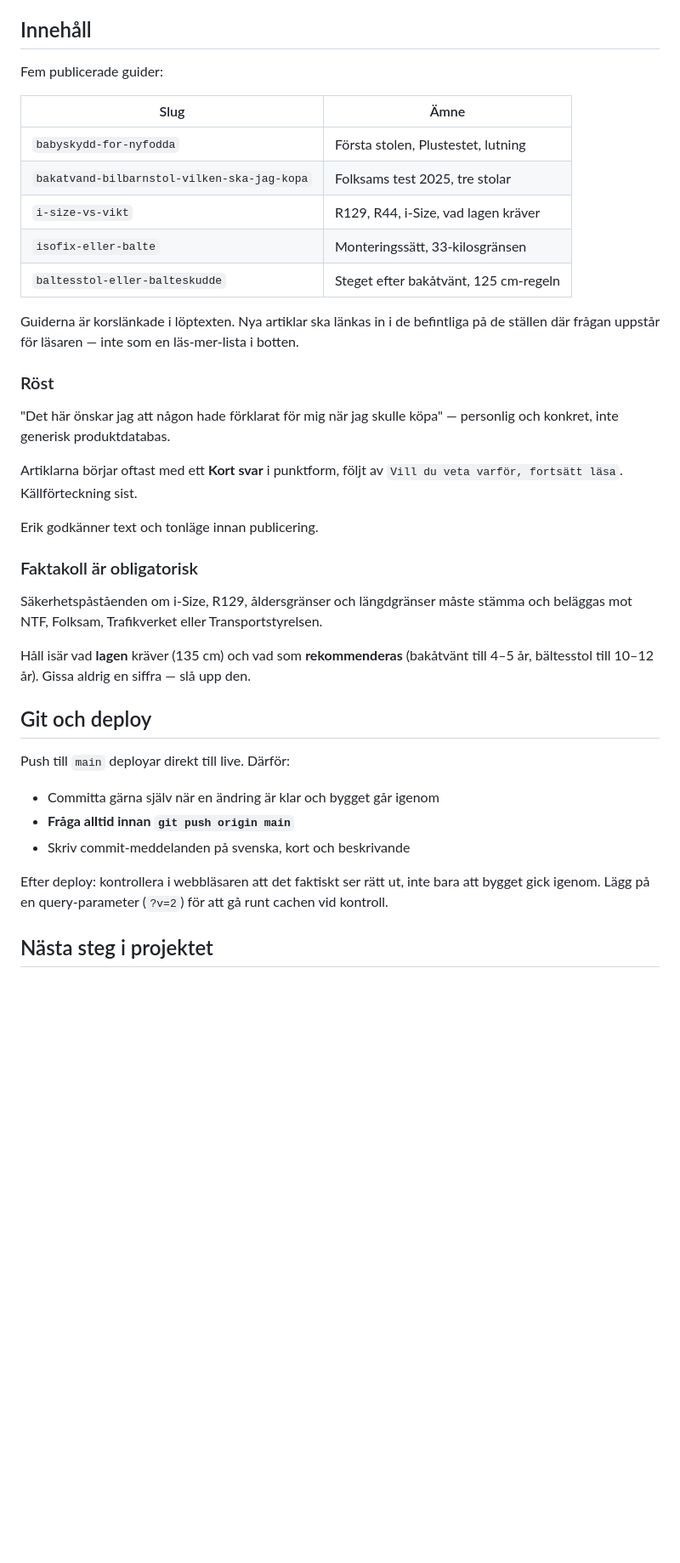
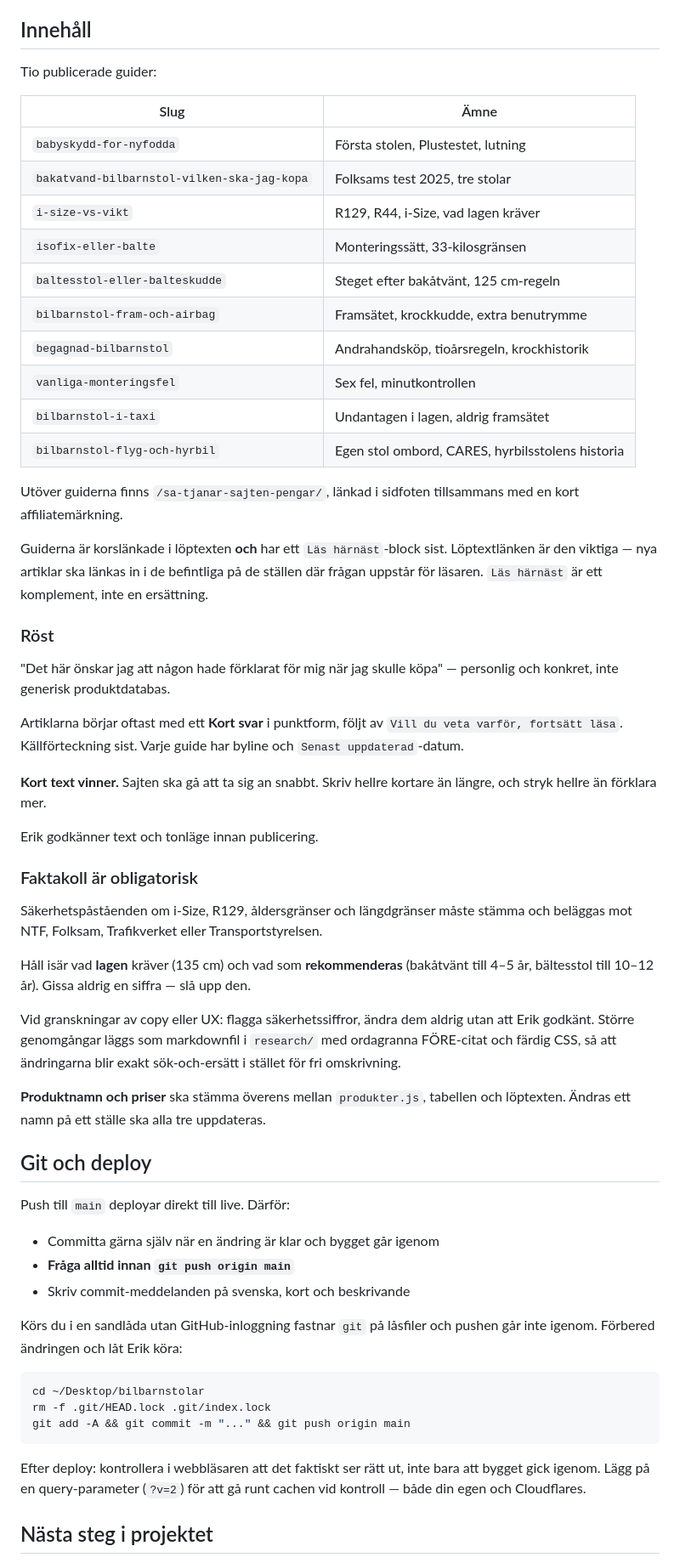
Before and after one commit to erikjnordberg/barnprylsdoktorn, a Markdown page: CLAUDE.md, the part around one of its changes. Shown at 85% size. Rendered like a GitHub page; blank space fills up the shorter version.

````diff
--- a/CLAUDE.md
+++ b/CLAUDE.md
@@ -98,7 +126,7 @@ ska alltid gå genom filtret.**
 
 ## Innehåll
 
-Fem publicerade guider:
+Tio publicerade guider:
 
 | Slug | Ämne |
 |---|---|
@@ -107,9 +135,18 @@ Fem publicerade guider:
 | `i-size-vs-vikt` | R129, R44, i-Size, vad lagen kräver |
 | `isofix-eller-balte` | Monteringssätt, 33-kilosgränsen |
 | `baltesstol-eller-balteskudde` | Steget efter bakåtvänt, 125 cm-regeln |
+| `bilbarnstol-fram-och-airbag` | Framsätet, krockkudde, extra benutrymme |
+| `begagnad-bilbarnstol` | Andrahandsköp, tioårsregeln, krockhistorik |
+| `vanliga-monteringsfel` | Sex fel, minutkontrollen |
+| `bilbarnstol-i-taxi` | Undantagen i lagen, aldrig framsätet |
+| `bilbarnstol-flyg-och-hyrbil` | Egen stol ombord, CARES, hyrbilsstolens historia |
 
-Guiderna är korslänkade i löptexten. Nya artiklar ska länkas in i de befintliga på de
-ställen där frågan uppstår för läsaren — inte som en läs-mer-lista i botten.
+Utöver guiderna finns `/sa-tjanar-sajten-pengar/`, länkad i sidfoten tillsammans med en
+kort affiliatemärkning.
+
+Guiderna är korslänkade i löptexten **och** har ett `Läs härnäst`-block sist. Löptextlänken
+är den viktiga — nya artiklar ska länkas in i de befintliga på de ställen där frågan
+uppstår för läsaren. `Läs härnäst` är ett komplement, inte en ersättning.
 
 ### Röst
 
@@ -117,7 +154,11 @@ ställen där frågan uppstår för läsaren — inte som en läs-mer-lista i bo
 konkret, inte generisk produktdatabas.
 
 Artiklarna börjar oftast med ett **Kort svar** i punktform, följt av
-`Vill du veta varför, fortsätt läsa`. Källförteckning sist.
+`Vill du veta varför, fortsätt läsa`. Källförteckning sist. Varje guide har byline och
+`Senast uppdaterad`-datum.
+
+**Kort text vinner.** Sajten ska gå att ta sig an snabbt. Skriv hellre kortare än längre,
+och stryk hellre än förklara mer.
 
 Erik godkänner text och tonläge innan publicering.
 
@@ -129,6 +170,13 @@ beläggas mot NTF, Folksam, Trafikverket eller Transportstyrelsen.
 Håll isär vad **lagen** kräver (135 cm) och vad som **rekommenderas** (bakåtvänt till
 4–5 år, bältesstol till 10–12 år). Gissa aldrig en siffra — slå upp den.
 
+Vid granskningar av copy eller UX: flagga säkerhetssiffror, ändra dem aldrig utan att Erik
+godkänt. Större genomgångar läggs som markdownfil i `research/` med ordagranna FÖRE-citat
+och färdig CSS, så att ändringarna blir exakt sök-och-ersätt i stället för fri omskrivning.
+
+**Produktnamn och priser** ska stämma överens mellan `produkter.js`, tabellen och löptexten.
+Ändras ett namn på ett ställe ska alla tre uppdateras.
+
 ## Git och deploy
 
 Push till `main` deployar direkt till live. Därför:
@@ -137,8 +185,18 @@ Push till `main` deployar direkt till live. Därför:
 - **Fråga alltid innan `git push origin main`**
 - Skriv commit-meddelanden på svenska, kort och beskrivande
 
+Körs du i en sandlåda utan GitHub-inloggning fastnar `git` på låsfiler och pushen går inte
+igenom. Förbered ändringen och låt Erik köra:
+
+```bash
+cd ~/Desktop/bilbarnstolar
+rm -f .git/HEAD.lock .git/index.lock
+git add -A && git commit -m "..." && git push origin main
+```
+
 Efter deploy: kontrollera i webbläsaren att det faktiskt ser rätt ut, inte bara att bygget
-gick igenom. Lägg på en query-parameter (`?v=2`) för att gå runt cachen vid kontroll.
+gick igenom. Lägg på en query-parameter (`?v=2`) för att gå runt cachen vid kontroll —
+både din egen och Cloudflares.
 
 ## Nästa steg i projektet
 
````
Also changed, not shown: other parts of CLAUDE.md (+49 -20 lines), src/artiklar/bakatvand-bilbarnstol-vilken-ska-jag-kopa.md (+1 -1 lines).
